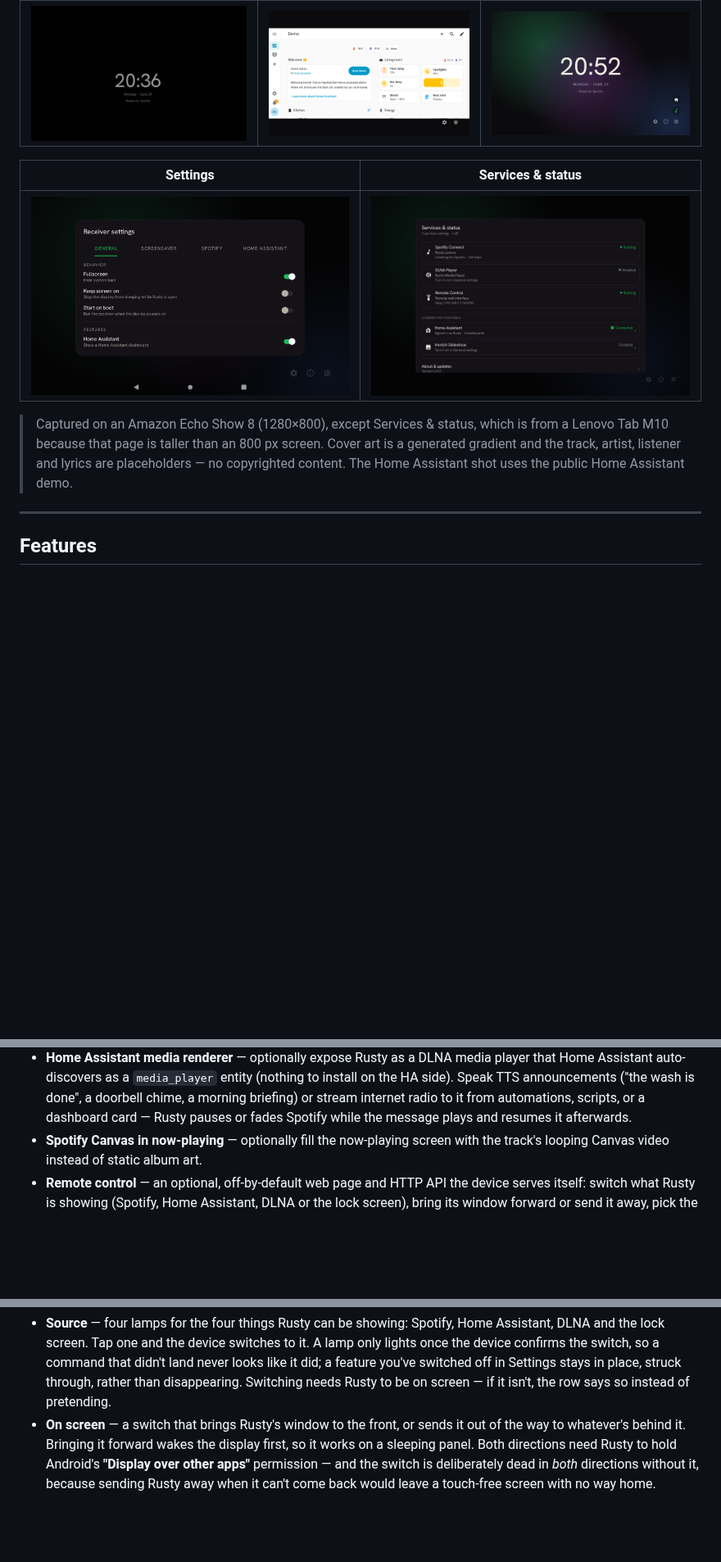
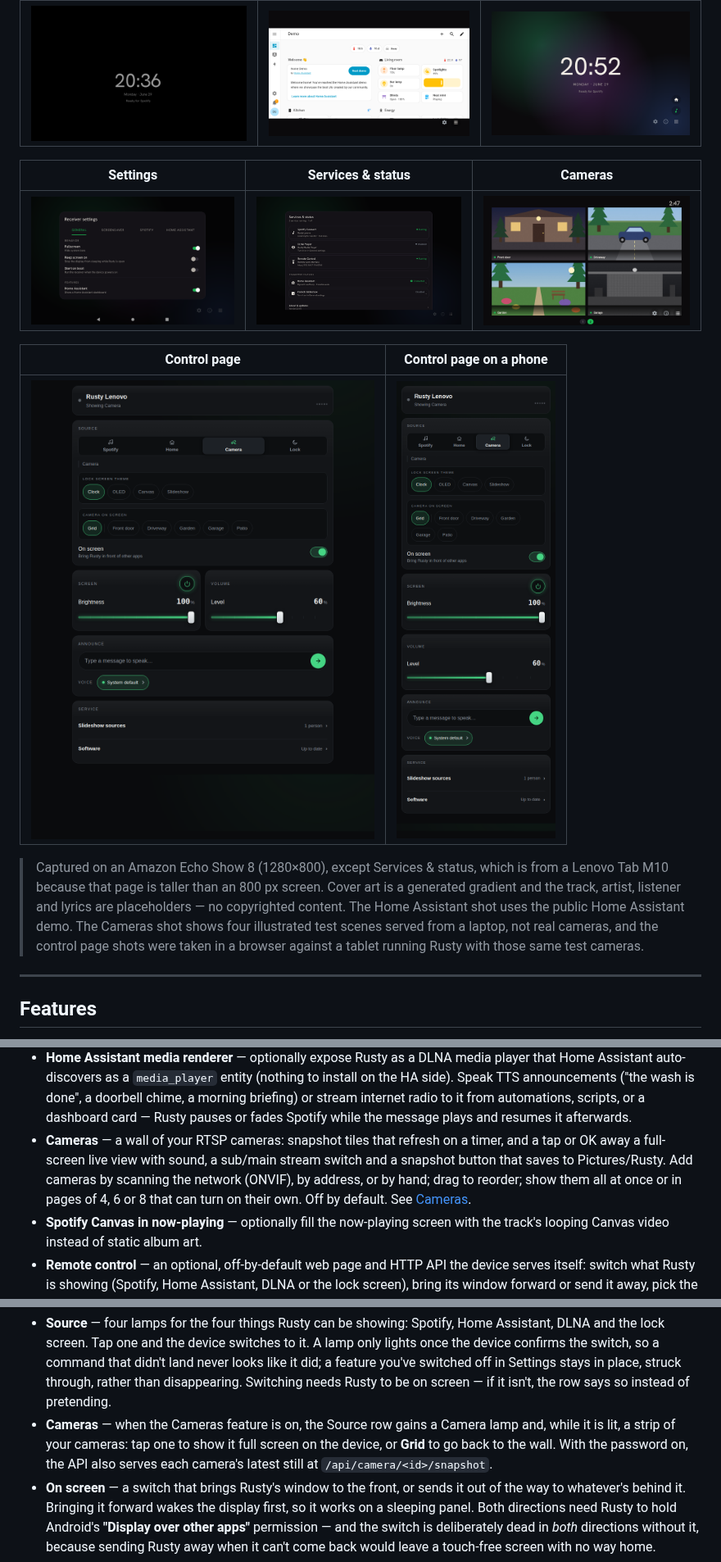
Before and after one commit to SerafiniJose/rusty, a Markdown page: README.md, 3 parts joined by grey strips. Shown at 82% size. Drawn GitHub-style; pictures changed too: screenshots/cameras.png (added), screenshots/control-page-phone.png (added), screenshots/control-page.png (added); blank space fills up the shorter version.

```diff
--- a/README.md
+++ b/README.md
@@ -32,14 +32,20 @@ https://github.com/user-attachments/assets/973e78b3-98b2-4a9f-96a5-fc913f78ac96
 | --- | --- | --- |
 | ![OLED screensaver face](screenshots/screensaver-oled.png) | ![Home Assistant dashboard](screenshots/home-assistant.png) | ![On-screen launcher](screenshots/launcher.png) |
 
-| Settings | Services & status |
+| Settings | Services & status | Cameras |
+| --- | --- | --- |
+| ![Settings](screenshots/settings.png) | ![Services and status](screenshots/services-status.png) | ![Camera wall](screenshots/cameras.png) |
+
+| Control page | Control page on a phone |
 | --- | --- |
-| ![Settings](screenshots/settings.png) | ![Services and status](screenshots/services-status.png) |
+| ![Control page](screenshots/control-page.png) | ![Control page on a phone](screenshots/control-page-phone.png) |
 
 > Captured on an Amazon Echo Show 8 (1280×800), except Services & status, which is from a Lenovo
 > Tab M10 because that page is taller than an 800 px screen. Cover art is a generated gradient and
 > the track, artist, listener and lyrics are placeholders — no copyrighted content. The Home
-> Assistant shot uses the public Home Assistant demo.
+> Assistant shot uses the public Home Assistant demo. The Cameras shot shows four illustrated test
+> scenes served from a laptop, not real cameras, and the control page shots were taken in a browser
+> against a tablet running Rusty with those same test cameras.
 
 ---
 
@@ -58,6 +64,7 @@ https://github.com/user-attachments/assets/973e78b3-98b2-4a9f-96a5-fc913f78ac96
 - **Immich Slideshow** — turn the idle screen into your own photo frame: point Rusty at a self-hosted [Immich](https://immich.app) server and it shows your library, or just the albums, people or tags you pick, with slow Ken Burns motion, a blurred fill, an optional clock and photo info, and pause / next / previous from the screen or a remote. The key it needs is read-only — see [Immich API key permissions](#immich-api-key-permissions).
 - **Home Assistant dashboard** — an optional second screen: sign in from Rusty's settings (or through the dashboard's own login) and Rusty shows your Home Assistant dashboards full-screen in a kiosk-style view, with switcher chips to jump between them. It auto-discovers your dashboards and sidebar apps, and can tint its own chrome to match your dashboard theme.
 - **Home Assistant media renderer** — optionally expose Rusty as a DLNA media player that Home Assistant auto-discovers as a `media_player` entity (nothing to install on the HA side). Speak TTS announcements ("the wash is done", a doorbell chime, a morning briefing) or stream internet radio to it from automations, scripts, or a dashboard card — Rusty pauses or fades Spotify while the message plays and resumes it afterwards.
+- **Cameras** — a wall of your RTSP cameras: snapshot tiles that refresh on a timer, and a tap or OK away a full-screen live view with sound, a sub/main stream switch and a snapshot button that saves to Pictures/Rusty. Add cameras by scanning the network (ONVIF), by address, or by hand; drag to reorder; show them all at once or in pages of 4, 6 or 8 that can turn on their own. Off by default. See [Cameras](#cameras).
 - **Spotify Canvas in now-playing** — optionally fill the now-playing screen with the track's looping Canvas video instead of static album art.
 - **Remote control** — an optional, off-by-default web page and HTTP API the device serves itself: switch what Rusty is showing (Spotify, Home Assistant, DLNA or the lock screen), bring its window forward or send it away, pick the lock screen's theme, turn the screen on/off, set brightness and media volume, and edit the Slideshow's album/person/tag filters from your phone or laptop. While it's on, the device announces itself on the network so a Home Assistant integration can discover it. See [Remote control](#remote-control).
 - **Playback takeover** — optionally have Rusty react when a phone or laptop starts playing on this receiver: switch the app to the Spotify page, and wake the screen and bring Rusty to the front. Two toggles in **Settings → Spotify**, both off by default. See [Playback takeover](#playback-takeover).
@@ -112,6 +139,10 @@ browser on the same network and you get a single page with:
   device confirms the switch, so a command that didn't land never looks like it did; a feature
   you've switched off in Settings stays in place, struck through, rather than disappearing.
   Switching needs Rusty to be on screen — if it isn't, the row says so instead of pretending.
+- **Cameras** — when the Cameras feature is on, the Source row gains a Camera lamp and, while it
+  is lit, a strip of your cameras: tap one to show it full screen on the device, or **Grid** to
+  go back to the wall. With the password on, the API also serves each camera's latest still at
+  `/api/camera/<id>/snapshot`.
 - **On screen** — a switch that brings Rusty's window to the front, or sends it out of the way to
   whatever's behind it. Bringing it forward wakes the display first, so it works on a sleeping
   panel. Both directions need Rusty to hold Android's **"Display over other apps"** permission —
```
Also changed, not shown: other parts of README.md (+31 -5 lines).
